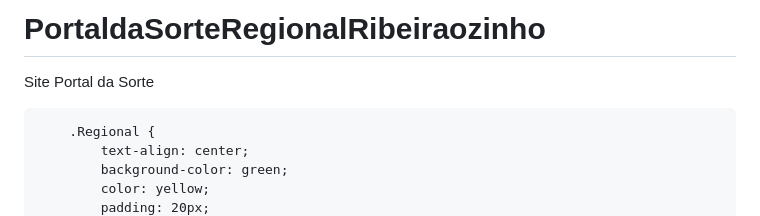
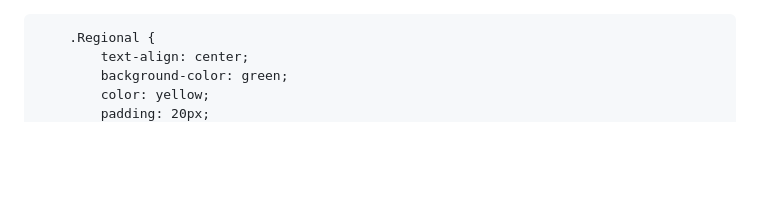
Before and after one commit to Junior237-afk/PortaldaSorteRegionalRibeiraozinho, a Markdown page: README.md, the part around the change. Rendered like a GitHub page; blank space fills up the shorter version.

```diff
--- a/README.md
+++ b/README.md
@@ -1,5 +1,4 @@
-# PortaldaSorteRegionalRibeiraozinho
- Site Portal da Sorte
+
 <!DOCTYPE html>
 <html lang="pt-br">
 <head>
```
